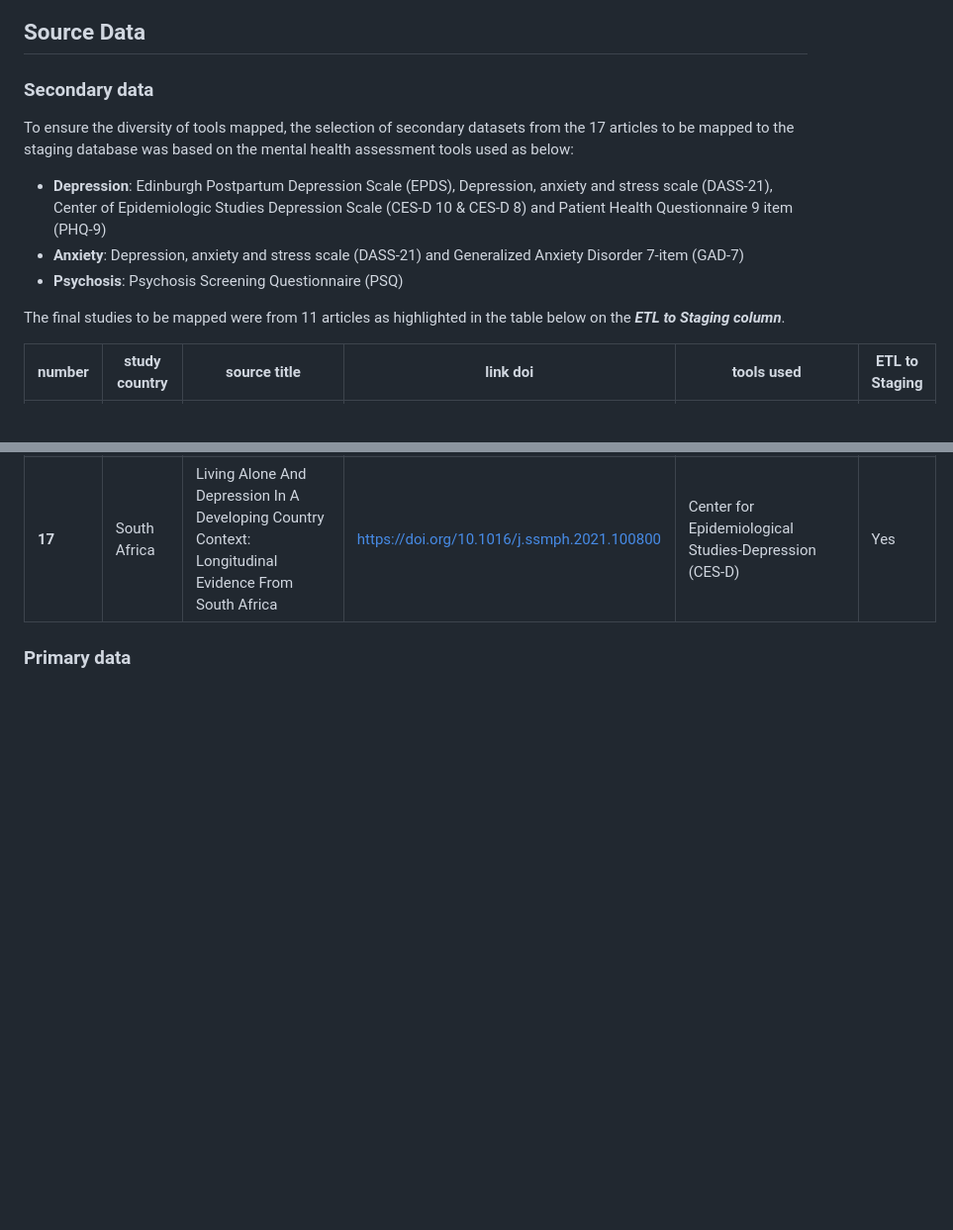
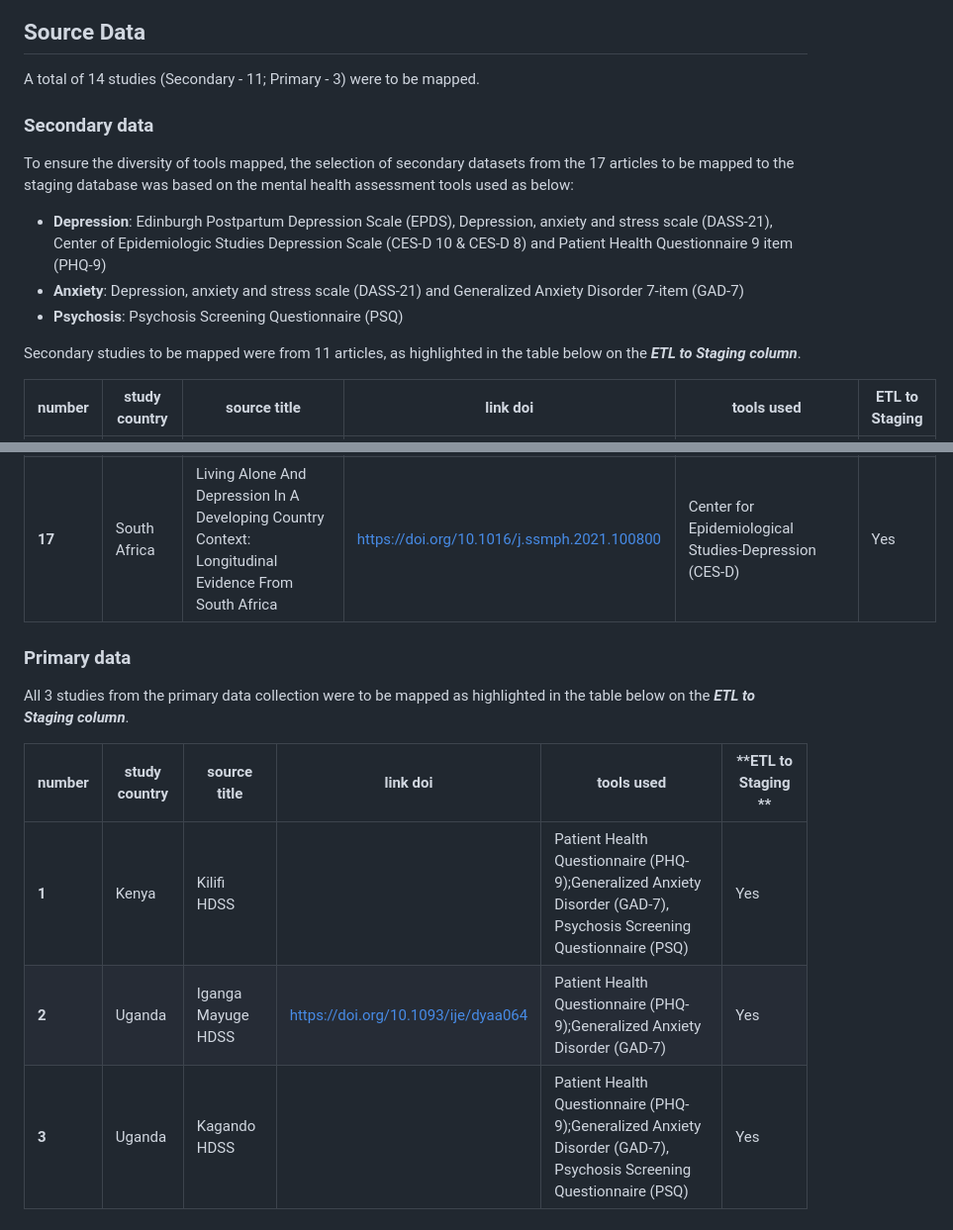
Before and after one commit to APHRC-DSE/INSPIRE-Mental-Health-Project-Integrating-and-Harmonizing-Longitudinal-Data, a Markdown page: src/README.md, 2 parts joined by grey strips. Shown at 99% size. Rendered like a GitHub page; blank space fills up the shorter version.

Commit message:
Update README file on src folder

```diff
--- a/src/README.md
+++ b/src/README.md
@@ -13,6 +13,8 @@ The staging database serves as an innovative tool in managing longitudinal menta
 
 ## Source Data
 
+A total of 14 studies (Secondary - 11; Primary - 3) were to be mapped.
+
 ### Secondary data
 To ensure the diversity of tools mapped, the selection of secondary datasets from the 17 articles to be mapped to the staging database was based on the mental health assessment tools used as below:
 
@@ -20,7 +22,7 @@ To ensure the diversity of tools mapped, the selection of secondary datasets fro
 - **Anxiety**: Depression, anxiety and stress scale (DASS-21) and Generalized Anxiety Disorder 7-item (GAD-7)
 - **Psychosis**: Psychosis Screening Questionnaire (PSQ)
 
-The final studies to be mapped were from 11 articles as highlighted in the table below on the ***ETL to Staging column***.
+Secondary studies to be mapped were from 11 articles, as highlighted in the table below on the ***ETL to Staging column***.
 
 | **number** | **study country** | **source title** | **link doi** | **tools used** | **ETL to Staging** |
 |---|---|---|---|---|---|
@@ -43,3 +45,11 @@ The final studies to be mapped were from 11 articles as highlighted in the table
 | **17** | South Africa | Living Alone And Depression In A Developing Country Context: Longitudinal Evidence From South Africa | https://doi.org/10.1016/j.ssmph.2021.100800 | Center for Epidemiological Studies-Depression (CES-D) | Yes |
 
 ### Primary data
+
+All 3 studies from the primary data collection were to be mapped as highlighted in the table below on the ***ETL to Staging column***.
+
+| **number** | **study country** | **source title**   | **link doi**                         | **tools used**                                                                                                     | **ETL to Staging ** |
+|------------|-------------------|--------------------|--------------------------------------|--------------------------------------------------------------------------------------------------------------------|---------------------|
+| **1**      | Kenya             | Kilifi HDSS        |                                      | Patient Health Questionnaire (PHQ-9);Generalized Anxiety Disorder (GAD-7), Psychosis Screening Questionnaire (PSQ) | Yes                 |
+| **2**      | Uganda            | Iganga Mayuge HDSS |  https://doi.org/10.1093/ije/dyaa064 | Patient Health Questionnaire (PHQ-9);Generalized Anxiety Disorder (GAD-7)                                          | Yes                 |
+| **3**      | Uganda            | Kagando HDSS       |                                      | Patient Health Questionnaire (PHQ-9);Generalized Anxiety Disorder (GAD-7), Psychosis Screening Questionnaire (PSQ) | Yes                 |
```
